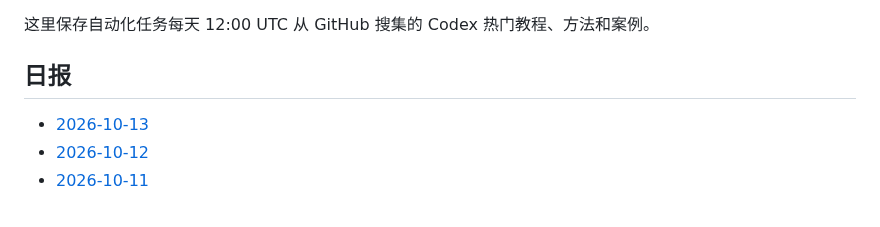
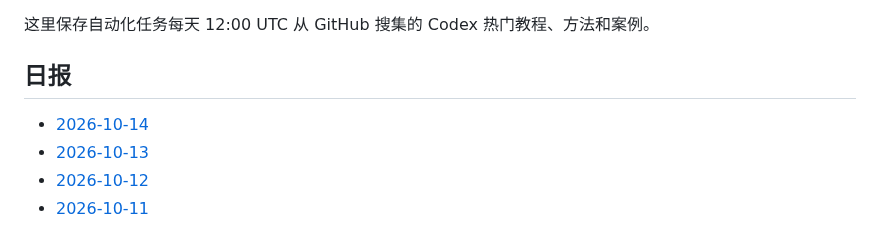
Before and after one commit to thats-ok-apple/test-for-Codex, a Markdown page: codex-github-digest/digests/README.md, the part around the change. Rendered like a GitHub page.

Commit message:
chore: update codex github digest

```diff
--- a/codex-github-digest/digests/README.md
+++ b/codex-github-digest/digests/README.md
@@ -4,6 +4,7 @@
 
 ## 日报
 
+- [2026-10-14](2026-10-14.md)
 - [2026-10-13](2026-10-13.md)
 - [2026-10-12](2026-10-12.md)
 - [2026-10-11](2026-10-11.md)
```
Also changed, not shown: codex-github-digest/digests/2026-10-14.md (added, +86 -0 lines).
